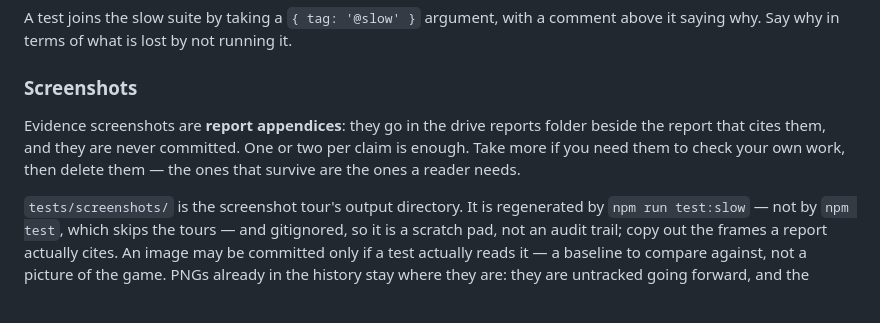
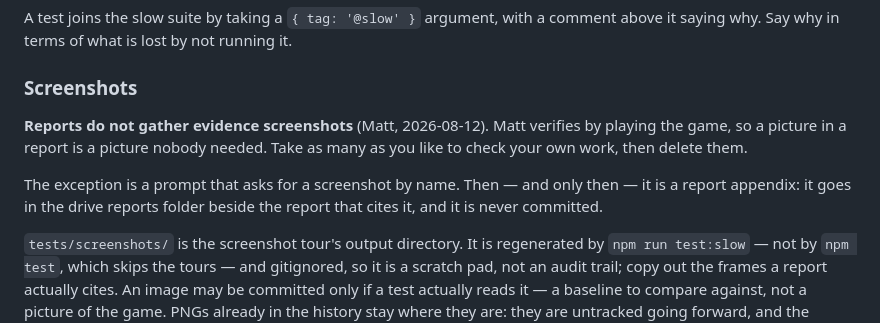
Before and after one commit to techmatt/seraphinas-secret, a Markdown page: CLAUDE.md, the part around the change. Drawn GitHub-style; blank space fills up the shorter version.

Commit message:
Reports stop taking pictures nobody asked for
Matt verifies by playing, so evidence screenshots in a report were work spent on
an audience of none. A prompt that wants one still asks for it by name, and that
one is still an appendix on the drive.

Co-Authored-By: Claude Opus 5 <noreply@anthropic.com>

```diff
--- a/CLAUDE.md
+++ b/CLAUDE.md
@@ -152,10 +152,13 @@ comment above it saying why. Say why in terms of what is lost by not running it.
 
 ### Screenshots
 
-Evidence screenshots are **report appendices**: they go in the drive reports
-folder beside the report that cites them, and they are never committed. One or
-two per claim is enough. Take more if you need them to check your own work, then
-delete them — the ones that survive are the ones a reader needs.
+**Reports do not gather evidence screenshots** (Matt, 2026-08-12). Matt verifies
+by playing the game, so a picture in a report is a picture nobody needed. Take as
+many as you like to check your own work, then delete them.
+
+The exception is a prompt that asks for a screenshot by name. Then — and only
+then — it is a report appendix: it goes in the drive reports folder beside the
+report that cites it, and it is never committed.
 
 `tests/screenshots/` is the screenshot tour's output directory. It is
 regenerated by `npm run test:slow` — not by `npm test`, which skips the tours —
```
